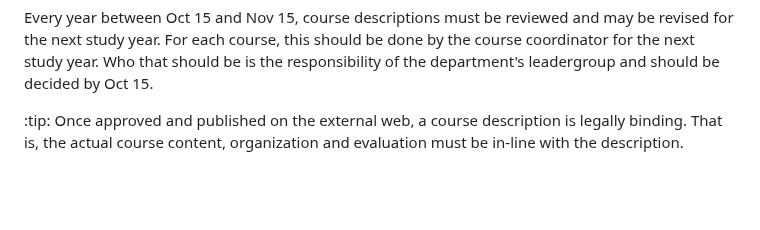
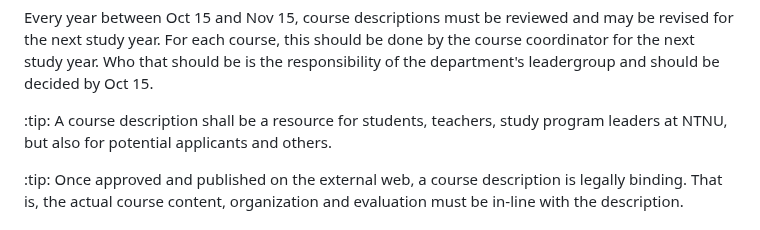
Before and after one commit to falkr/iik-edu, a Markdown page: pages/course-revision.md, the part around the change. GitHub-like rendering; blank space fills up the shorter version.

Commit message:
add info box based on slide from studieforum

```diff
--- a/pages/course-revision.md
+++ b/pages/course-revision.md
@@ -12,6 +12,10 @@ url: https://epn.fsweb.no
 
 
 Every year between Oct 15 and Nov 15, course descriptions must be reviewed and may be revised for the next study year. For each course, this should be done by the course coordinator for the next study year. Who that should be is the responsibility of the department's leadergroup and should be decided by Oct 15.
+
+:tip:
+A course description shall be a resource for students, teachers, study program leaders at NTNU, but also for potential applicants and others.
+
 
 :tip:
 Once approved and published on the external web, a course description is legally binding. That is, the actual course content, organization and evaluation must be in-line with the description.
```
